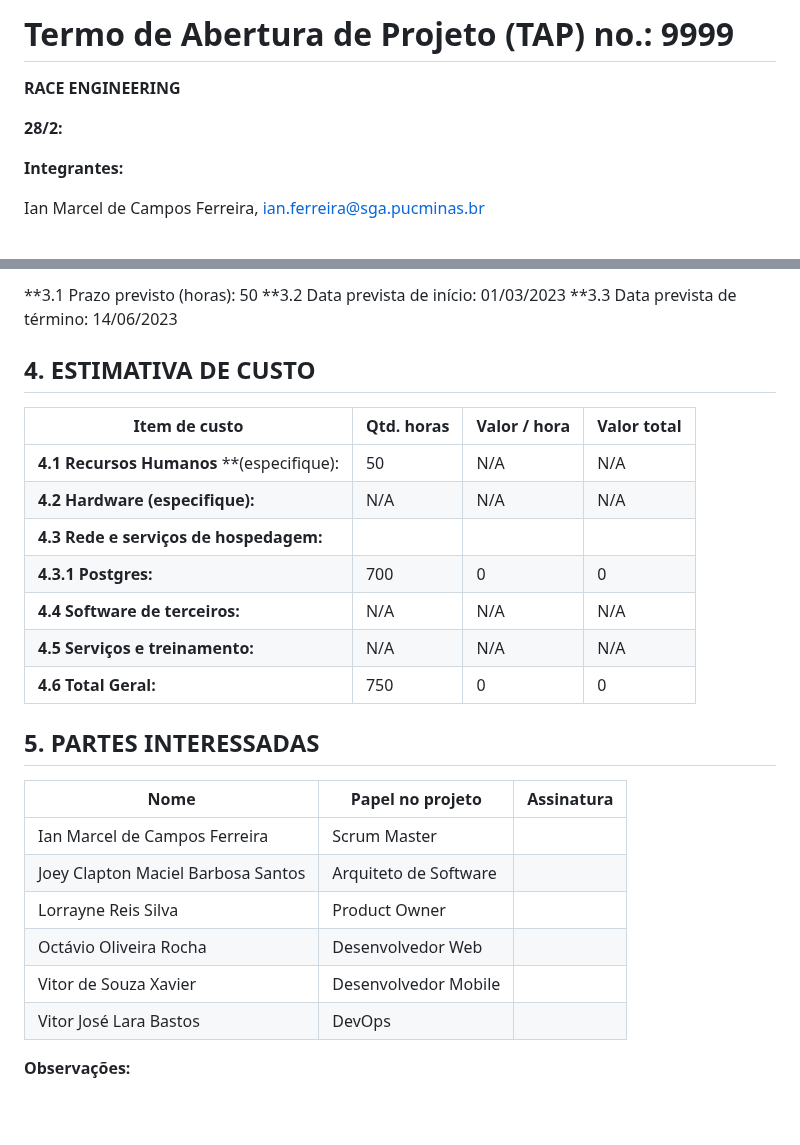
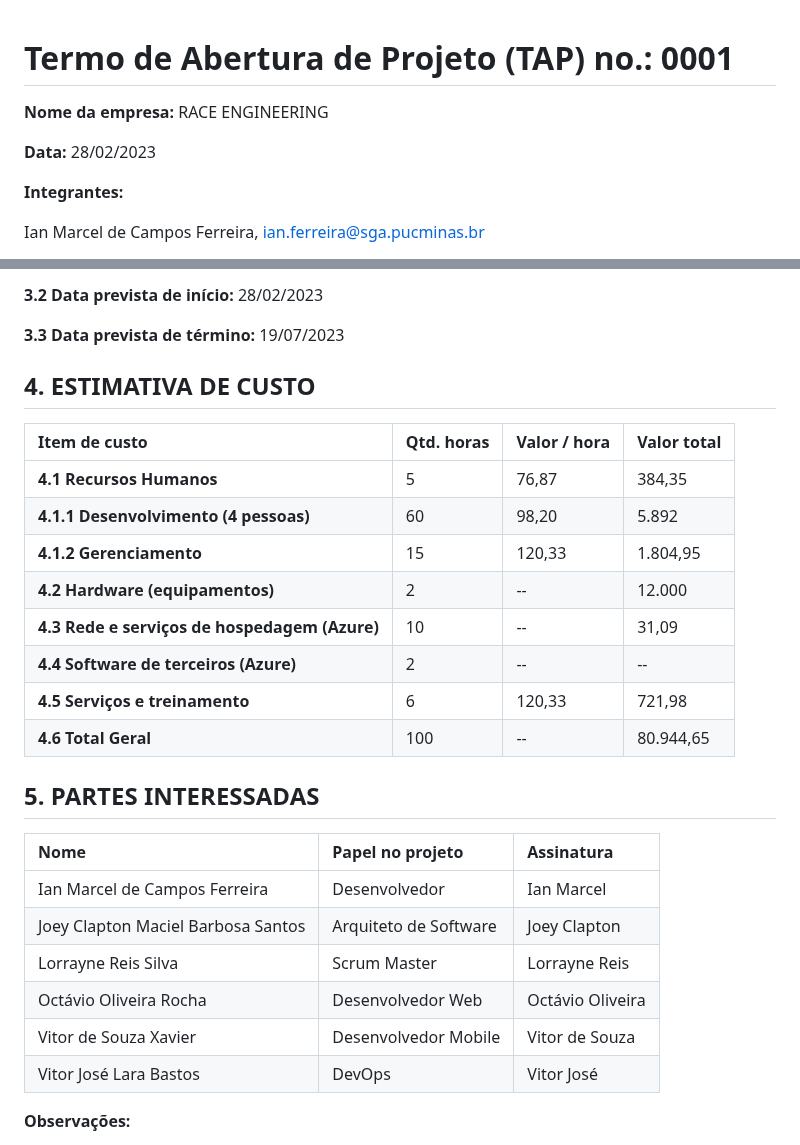
Before and after one commit to ICEI-PUC-Minas-PPLES-TI/plf-es-2023-1-ti5-5104100-race-engineering, a Markdown page: artefatos/gerencia/termo_de_abertura_do_projeto.md, 2 parts joined by grey strips. Drawn GitHub-style; blank space fills up the shorter version.

```diff
--- a/artefatos/gerencia/termo_de_abertura_do_projeto.md
+++ b/artefatos/gerencia/termo_de_abertura_do_projeto.md
@@ -1,8 +1,10 @@
-# Termo de Abertura de Projeto (TAP) no.: 9999
+<div align="justify">
 
-**RACE ENGINEERING**
+# Termo de Abertura de Projeto (TAP) no.: 0001
 
-**28/2:**
+**Nome da empresa:** RACE ENGINEERING
+
+**Data:** 28/02/2023
 
 **Integrantes:**
 
@@ -94,30 +112,31 @@ _Instituto de Informática e Ciências Exatas – Pontifícia Universidade de Mi
 
-**3.1 Prazo previsto (horas): 50
-**3.2 Data prevista de início:  01/03/2023
-**3.3 Data prevista de término: 14/06/2023
+**3.2 Data prevista de início:** 28/02/2023
+
+**3.3 Data prevista de término:** 19/07/2023
 
 ## 4. ESTIMATIVA DE CUSTO
 
 | Item de custo | Qtd. horas | Valor / hora  | Valor total |
 | --- | --- | --- | --- |
-| **4.1 Recursos Humanos** **(especifique):  |50| N/A | N/A  |
-| **4.2 Hardware (especifique):** | N/A  | N/A | N/A |
-| **4.3 Rede e serviços de hospedagem:** |  |  |  |
-| **4.3.1 Postgres:** | 700 | 0 | 0 |
-| **4.4 Software de terceiros:** | N/A  | N/A | N/A |
-| **4.5 Serviços e treinamento:** | N/A| N/A |  N/A|
-| **4.6 Total Geral:** | 750 | 0 | 0 |
+| **4.1 Recursos Humanos** | 5 |76,87 |384,35 |
+| **4.1.1 Desenvolvimento (4 pessoas)** | 60 | 98,20 |5.892 |
+| **4.1.2 Gerenciamento** | 15 |120,33 |1.804,95 |
+| **4.2 Hardware (equipamentos)** | 2 | -- | 12.000 |
+| **4.3 Rede e serviços de hospedagem (Azure)** | 10 |--| 31,09|
+| **4.4 Software de terceiros (Azure)** | 2 |-- |--|
+| **4.5 Serviços e treinamento** | 6 |120,33|721,98|
+| **4.6 Total Geral** | 100 | -- | 80.944,65|
 
 ## 5. PARTES INTERESSADAS
 
 | Nome | Papel no projeto | Assinatura |
 | --- | --- | --- |
-|Ian Marcel de Campos Ferreira|Scrum Master|     |
-|Joey Clapton Maciel Barbosa Santos|Arquiteto de Software|     |
-|Lorrayne Reis Silva|Product Owner|     |
-|Octávio Oliveira Rocha|Desenvolvedor Web|     |
-|Vitor de Souza Xavier|Desenvolvedor Mobile|     |
-|Vitor José Lara Bastos|DevOps|   |
+|Ian Marcel de Campos Ferreira|Desenvolvedor|Ian Marcel  |
+|Joey Clapton Maciel Barbosa Santos|Arquiteto de Software|Joey Clapton    |
+|Lorrayne Reis Silva|Scrum Master|Lorrayne Reis|
+|Octávio Oliveira Rocha|Desenvolvedor Web|Octávio Oliveira |
+|Vitor de Souza Xavier|Desenvolvedor Mobile|Vitor de Souza |
+|Vitor José Lara Bastos|DevOps|Vitor José|
 
 **Observações:**
 
```
Also changed, not shown: other parts of artefatos/gerencia/termo_de_abertura_do_projeto.md (+43 -25 lines).
